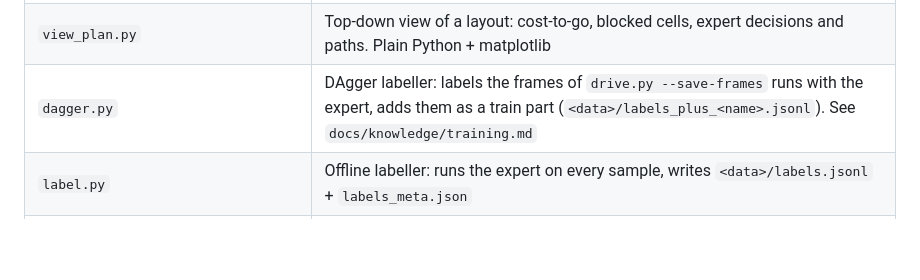
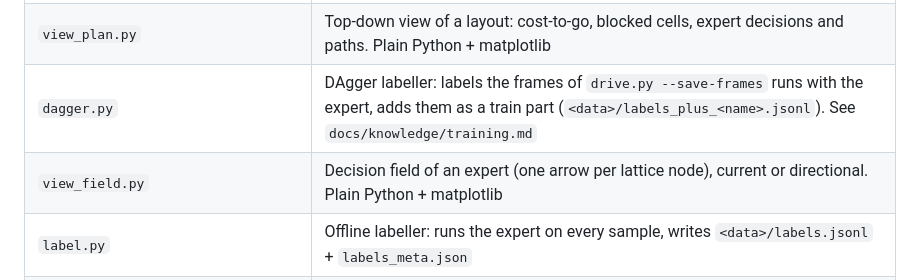
Before and after one commit to X-Lemon-X/project_ai, a Markdown page: CLAUDE.md, the part around the change. GitHub-like rendering; blank space fills up the shorter version.

```diff
--- a/CLAUDE.md
+++ b/CLAUDE.md
@@ -54,6 +54,7 @@ perfect and the data generation runs unattended.
 | `sim_core/` | Simulator-free core (numpy only): `geometry.py` polygons (also used by the generator), `world.py` World + occupancy Grid, `expert.py` Dijkstra cost-to-go expert (best action, path), `dataset.py` dataset loader, `motion.py` action → move (discrete or low-pass-filtered direction), `directional.py` prototype expert with 8 / 16 directions + speed. See `docs/knowledge/expert.md` |
 | `view_plan.py` | Top-down view of a layout: cost-to-go, blocked cells, expert decisions and paths. Plain Python + matplotlib |
 | `dagger.py` | DAgger labeller: labels the frames of `drive.py --save-frames` runs with the expert, adds them as a train part (`<data>/labels_plus_<name>.jsonl`). See `docs/knowledge/training.md` |
+| `view_field.py` | Decision field of an expert (one arrow per lattice node), current or directional. Plain Python + matplotlib |
 | `label.py` | Offline labeller: runs the expert on every sample, writes `<data>/labels.jsonl` + `labels_meta.json` |
 | `train.py`, `training/` | PyTorch training of the image → L/F/R network (`dataset.py`, `models.py`, `metrics.py`). Run with `.venv/bin/python`. See `docs/knowledge/training.md` |
 | `plot_runs.py` | Plots runs (learning curves, test metrics) from `config.json`, `metrics.csv`, `test_metrics.json`. Plain Python + matplotlib |
```
Also changed, not shown: docs/knowledge/expert.md (+25 -0 lines), docs/figures/2026-11-19_field_958_4dir.png (added), docs/figures/2026-11-19_field_958_8dir.png (added), 1 other file.
